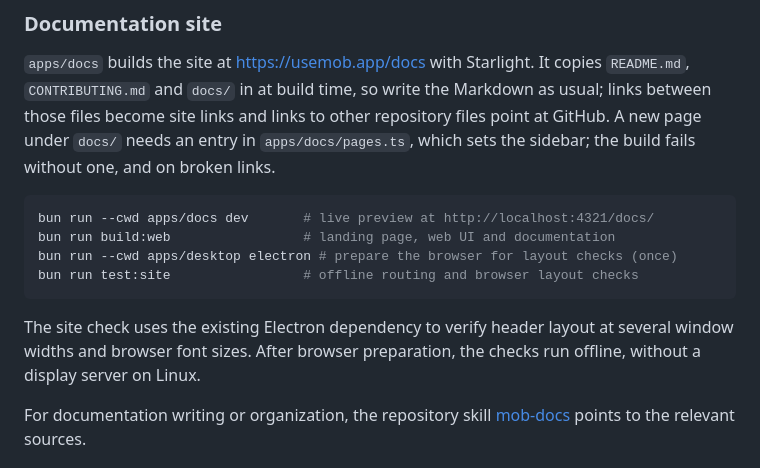
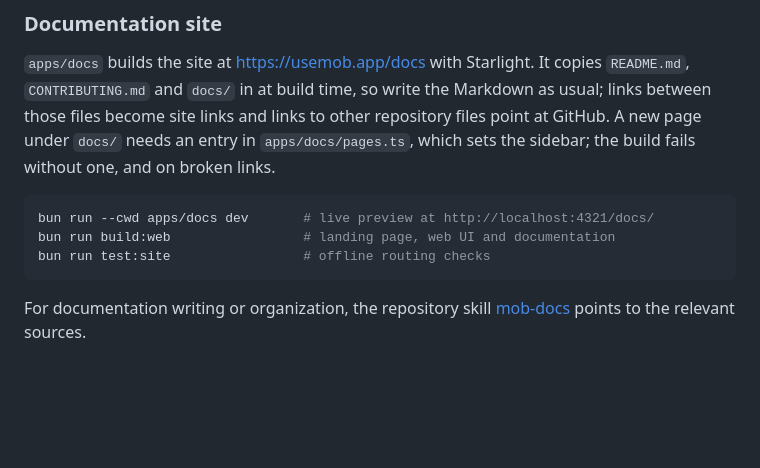
Before and after one commit to fdkevin0/mob, a Markdown page: CONTRIBUTING.md, the part around the change. GitHub-like rendering; blank space fills up the shorter version.

Commit message:
fix(docs): align header styling and simplify site checks

````diff
--- a/CONTRIBUTING.md
+++ b/CONTRIBUTING.md
@@ -83,13 +83,8 @@ one, and on broken links.
 ```bash
 bun run --cwd apps/docs dev       # live preview at http://localhost:4321/docs/
 bun run build:web                 # landing page, web UI and documentation
-bun run --cwd apps/desktop electron # prepare the browser for layout checks (once)
-bun run test:site                 # offline routing and browser layout checks
+bun run test:site                 # offline routing checks
 ```
-
-The site check uses the existing Electron dependency to verify header layout
-at several window widths and browser font sizes. After browser preparation,
-the checks run offline, without a display server on Linux.
 
 For documentation writing or organization, the repository skill
 [mob-docs](.agents/skills/mob-docs/SKILL.md) points to the relevant sources.
````
Also changed, not shown: docs/features/remote-access.md (+3 -3 lines), docs/images/public-navigation.png, 5 other files.
